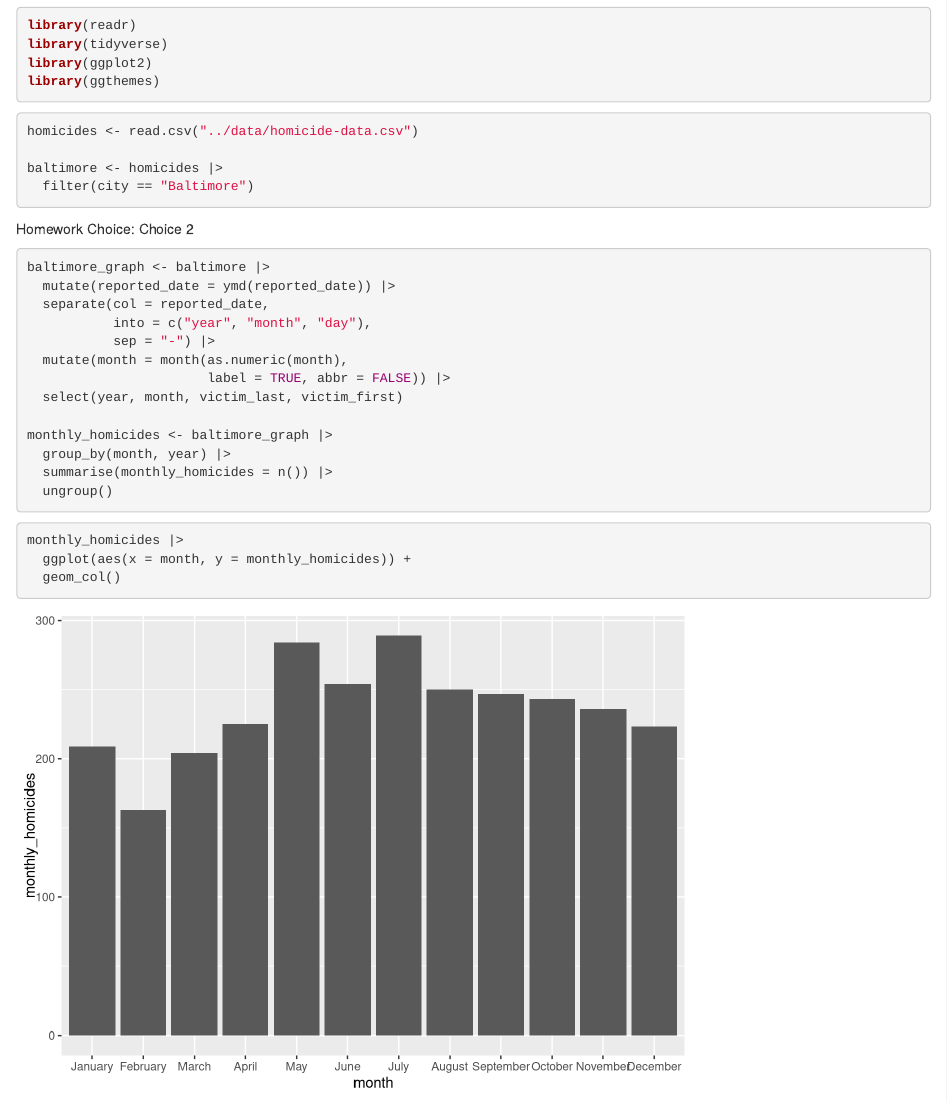
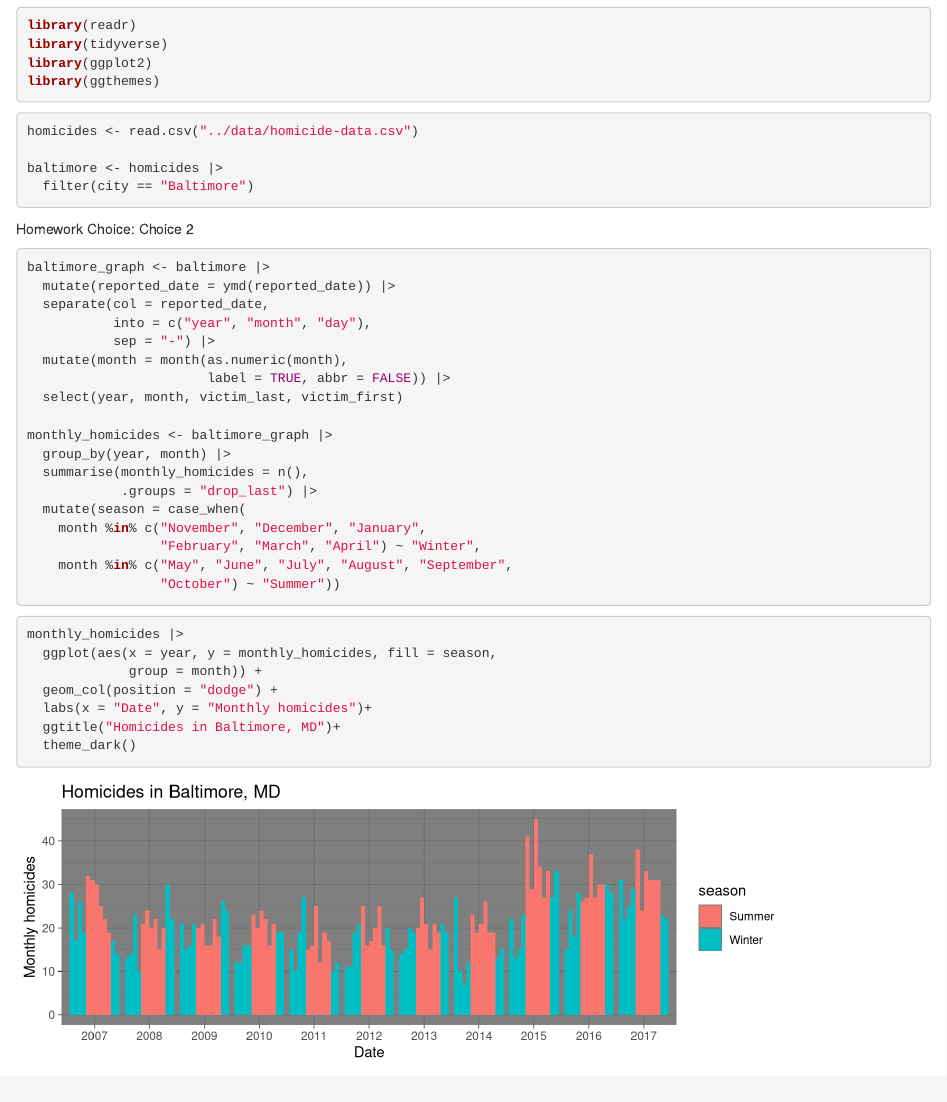
Before and after one commit to myunker/homework5, an R Markdown document (writing/homework5.Rmd): the page in a window 1100 px wide, from 170 px down. Rendered offline with R 4.5, knitr and Pandoc, with nearby package versions.

Commit message:
fixing date class to get x axis formatted

````diff
--- a/writing/homework5.Rmd
+++ b/writing/homework5.Rmd
@@ -37,13 +37,23 @@ baltimore_graph <- baltimore |>
   select(year, month, victim_last, victim_first)
 
 monthly_homicides <- baltimore_graph |>
-  group_by(month, year) |>
-  summarise(monthly_homicides = n()) |>
-  ungroup()
+  group_by(year, month) |>
+  summarise(monthly_homicides = n(),
+            .groups = "drop_last") |>
+  mutate(season = case_when(
+    month %in% c("November", "December", "January",
+                 "February", "March", "April") ~ "Winter",
+    month %in% c("May", "June", "July", "August", "September",
+                 "October") ~ "Summer"))
 ```
 
-```{r making the graph}
+```{r graph, fig.width = 8, fig.height = 3}
 monthly_homicides |>
-  ggplot(aes(x = month, y = monthly_homicides)) +
-  geom_col()
+  ggplot(aes(x = year, y = monthly_homicides, fill = season,
+             group = month)) +
+  geom_col(position = "dodge") +
+  labs(x = "Date", y = "Monthly homicides")+
+  ggtitle("Homicides in Baltimore, MD")+
+  theme_dark()
+
 ```
````
